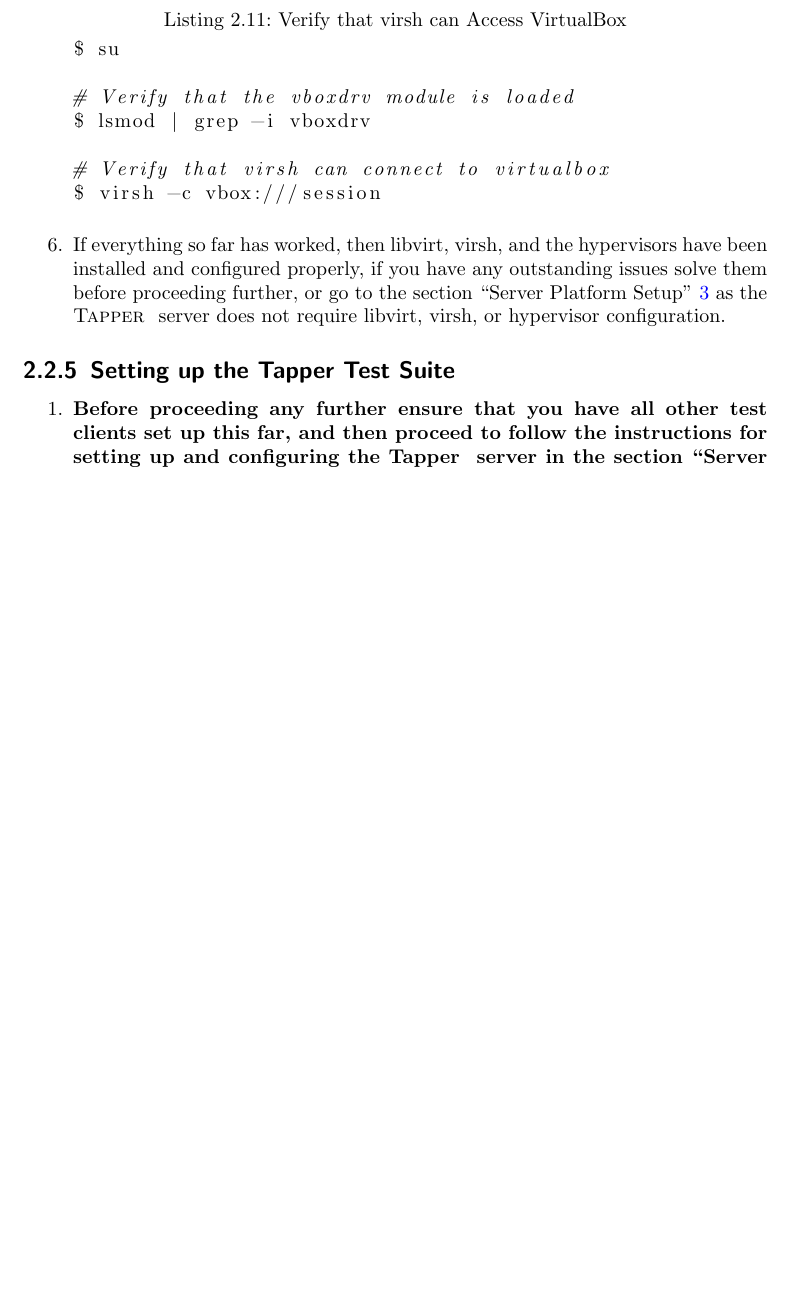
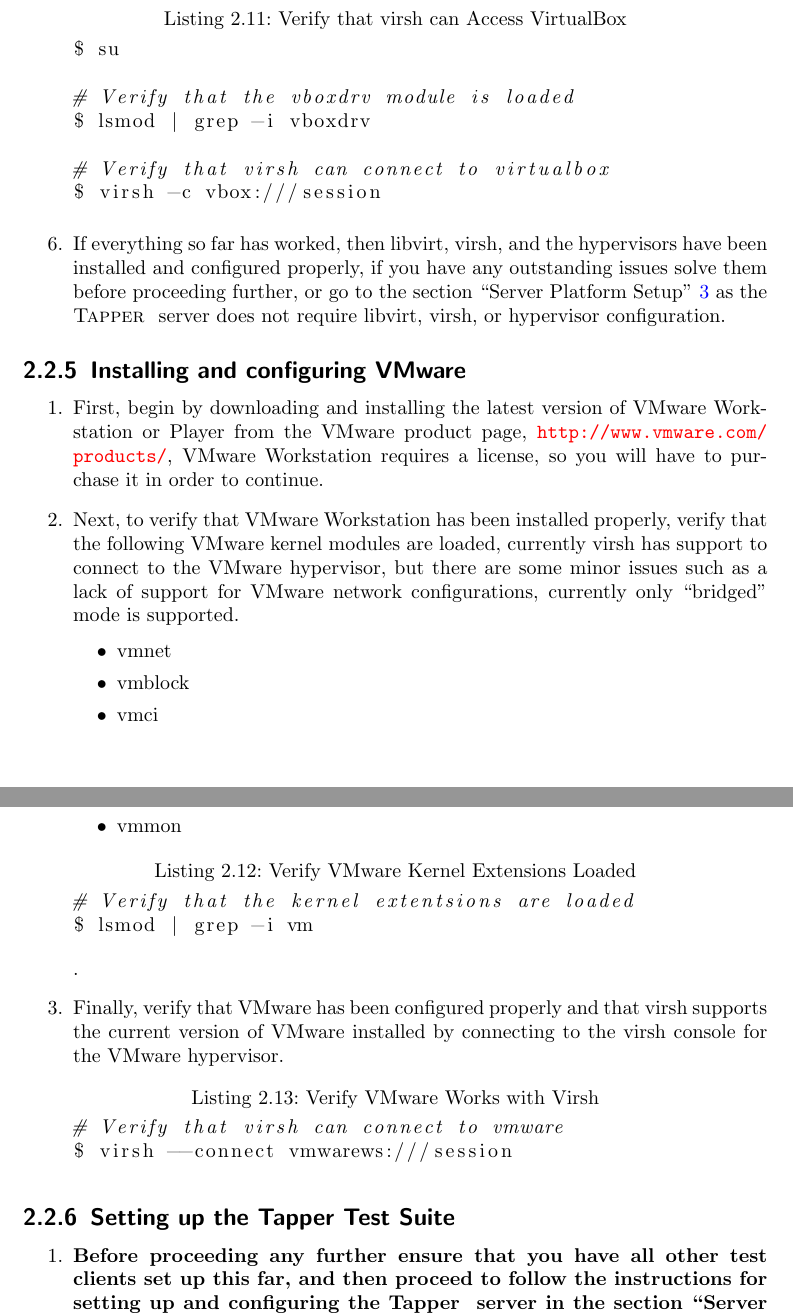
Before and after one commit to artemharutyunyan/cernvm-release-testing, a LaTeX document (trunk/doc/walkthrough/walkthrough-dev.tex, which reads trunk/doc/walkthrough/content/dev/testclient_redhat.tex): part of page 11 of 33 before the commit and two parts of pages 11 and 12 of 34 after it, the two joined at a grey line, cut so that both start at the same text, the shorter picture padded with empty space. Compiled offline with pdfLaTeX.

Commit message:
ADD: Added instructions on setting up and configuring VMware Workstation and Player for a red hat based test client UPDATE: Updated the version number of the document to reflect changes
git-svn-id: http://cernvm-release-testing.googlecode.com/svn@126 e1b191a7-760c-b37a-3d11-b84f7cd3b9c7

```diff
--- a/trunk/doc/walkthrough/content/dev/testclient_redhat.tex
+++ b/trunk/doc/walkthrough/content/dev/testclient_redhat.tex
@@ -281,6 +281,44 @@
 
 
 
+\subsection{Installing and configuring VMware}
+\label{sec:osxvmware}
+\begin{enumerate}
+\item	First, begin by downloading and installing the latest version of VMware Workstation or Player  from the VMware product
+		page, \url{http://www.vmware.com/products/}, VMware Workstation requires a license, so you will have to purchase it
+		in order to continue.
+
+\item	Next, to verify that VMware Workstation has been installed properly, verify that the following VMware kernel modules
+		are loaded, currently virsh has support to connect to the VMware hypervisor, but there are some minor issues such as
+		 a lack of support for VMware network configurations, currently only ``bridged'' mode is supported.
+
+\begin{itemize}
+\item        vmnet
+\item        vmblock
+\item        vmci
+\item        vmmon
+
+\end{itemize}
+
+\lstset{language=bash,caption=Verify VMware Kernel Extensions Loaded}
+\begin{lstlisting}
+# Verify that the kernel extentsions are loaded
+$ lsmod | grep -i vm
+\end{lstlisting}
+
+.\item      Finally, verify that VMware has been configured properly and that virsh supports the current version of VMware
+                installed by connecting to the virsh console for the VMware hypervisor.
+
+\lstset{language=bash,caption=Verify VMware Works with Virsh}
+\begin{lstlisting}
+# Verify that virsh can connect to vmware
+$ virsh --connect vmwarews:///session
+\end{lstlisting}
+\end{enumerate}
+
+
+
+
 \subsection{Setting up the Tapper Test Suite}
 \label{sec:rhtestsuite}
 \begin{enumerate}
```
Also changed, not shown: trunk/doc/walkthrough/walkthrough-dev.tex (+1 -1 lines).
